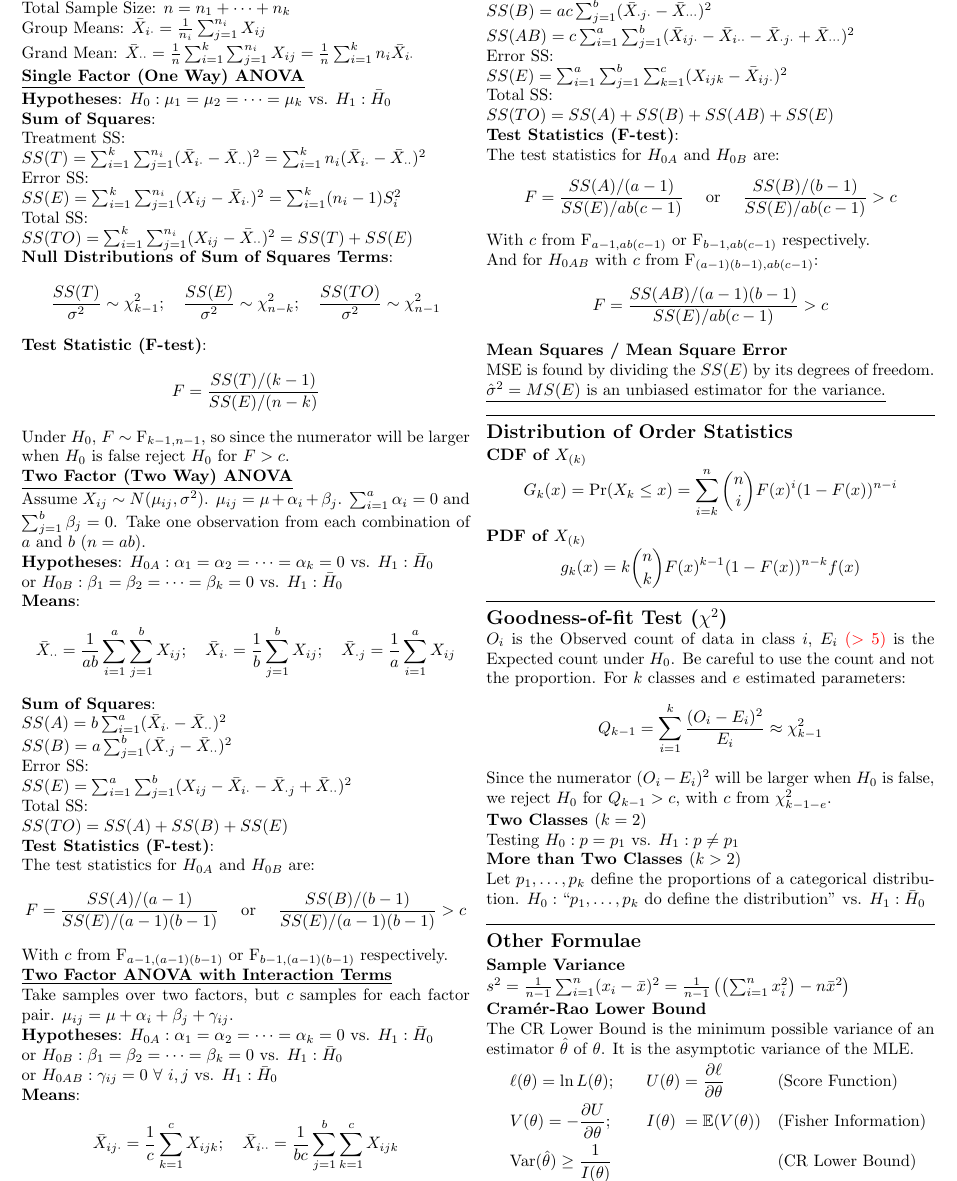
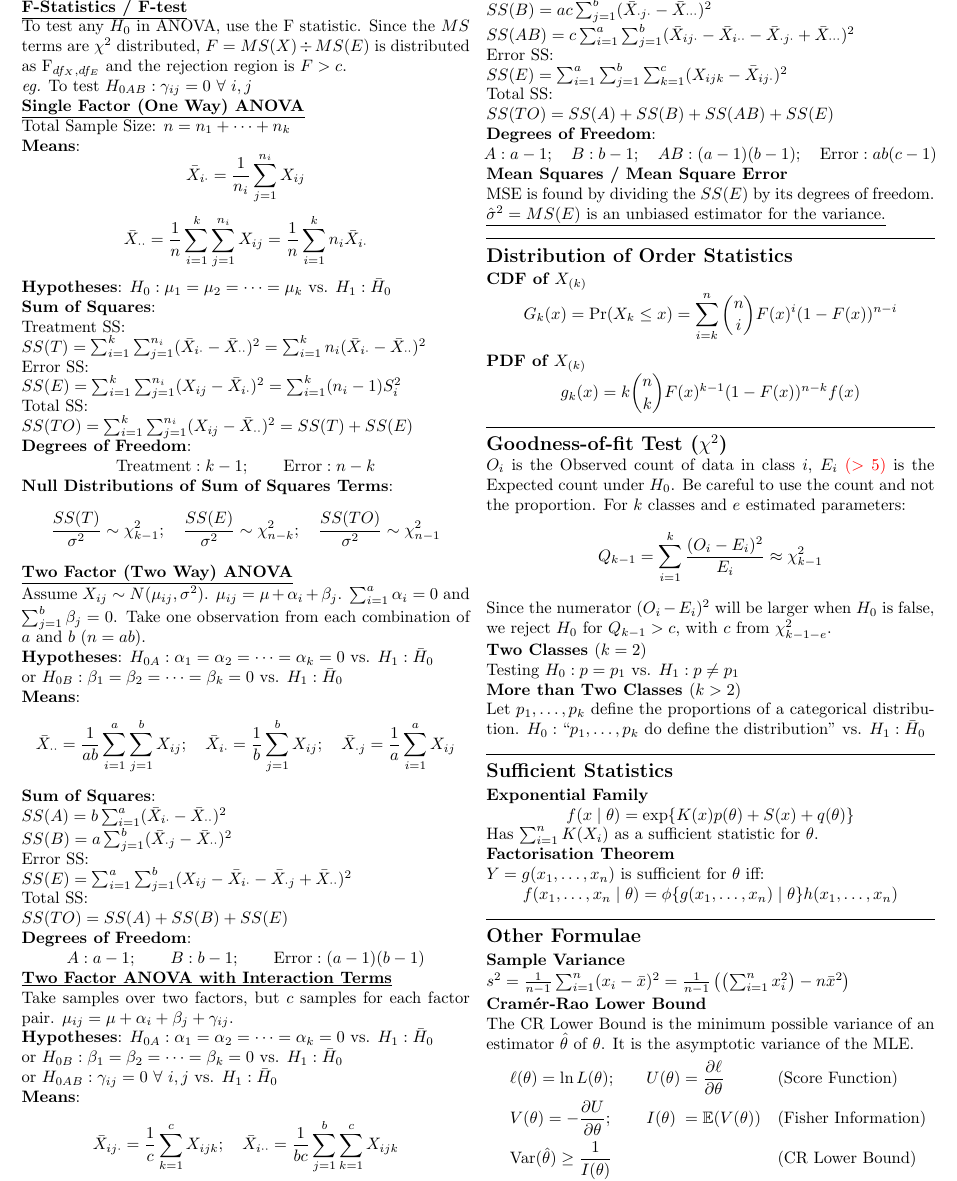
Before and after one commit to lucas-fern/MAST20005, a LaTeX document (summary-sheet/summary.tex): part of page 2 of 2, cut so that both start at the same text. Compiled offline with pdfLaTeX.

Commit message:
Removed F statistics and replaced with Sufficiency

```diff
--- a/summary-sheet/summary.tex
+++ b/summary-sheet/summary.tex
@@ -151,12 +151,15 @@ $$\frac{\bar{X} - \mu}{\sigma / \sqrt{n}} \sim \mbox{N}(0, 1); \quad \frac{\bar{
 
 \newpage
 \subsection*{ANOVA}
-All populations assumed to have equal variance.\\
-Total Sample Size: $n = n_{1} + \dots + n_{k}$\\
-Group Means: $\bar{X}_{i\cdot} = \frac{1}{n_{i}}\sum_{j=1}^{n_{i}} X_{ij}$\\
-Grand Mean: $\bar{X}_{\cdot \cdot} = \frac{1}{n}\sum_{i=1}^{k} \sum_{j=1}^{n_{i}} X_{ij} = \frac{1}{n}\sum_{i=1}^{k} n_{i}\bar{X}_{i\cdot}$
+All populations assumed to have equal variance.
+\subsubsection*{\underline{F-Statistics / F-test}}
+To test any $H_{0}$ in ANOVA, use the F statistic. Since the $MS$ terms are $\chi^{2}$ distributed, $F = MS(X) \div MS(E)$ is distributed as $\mbox{F}_{df_{X}, df_{E}}$ and the rejection region is $F > c$.\\
+\textit{eg.} To test $H_{0AB}: \gamma_{ij} = 0\ \forall\ i, j$
 
 \subsubsection*{\underline{Single Factor (One Way) ANOVA}}
+Total Sample Size: $n = n_{1} + \dots + n_{k}$\\
+\textbf{Means}: $$\bar{X}_{i\cdot} = \frac{1}{n_{i}}\sum_{j=1}^{n_{i}} X_{ij}$$
+$$\bar{X}_{\cdot \cdot} = \frac{1}{n}\sum_{i=1}^{k} \sum_{j=1}^{n_{i}} X_{ij} = \frac{1}{n}\sum_{i=1}^{k} n_{i}\bar{X}_{i\cdot}$$
 \textbf{Hypotheses}: $H_{0}: \mu_{1} = \mu_{2} = \dots = \mu_{k}$ vs. $H_{1}: \bar{H}_{0}$\\
 \textbf{Sum of Squares}:\\
 Treatment SS:\\
@@ -165,11 +168,10 @@ Error SS:\\
 $SS(E) = \sum_{i=1}^{k} \sum_{j=1}^{n_{i}} (X_{ij} - \bar{X}_{i\cdot})^{2} = \sum_{i=1}^{k} (n_{i} - 1) S_{i}^{2}$\\
 Total SS:\\
 $SS(TO) = \sum_{i=1}^{k} \sum_{j=1}^{n_{i}} (X_{ij} - \bar{X}_{\cdot \cdot})^{2} = SS(T) + SS(E)$\\
+\textbf{Degrees of Freedom}:\\
+\centerline{$\mbox{Treatment}: k-1; \qquad \mbox{Error}: n-k$}
 \textbf{Null Distributions of Sum of Squares Terms}:
 $$\frac{SS(T)}{\sigma^{2}} \sim \chi^{2}_{k-1}; \quad \frac{SS(E)}{\sigma^{2}} \sim \chi^{2}_{n-k}; \quad \frac{SS(TO)}{\sigma^{2}} \sim \chi^{2}_{n-1}$$
-\textbf{Test Statistic (F-test)}:
-$$F = \frac{SS(T) / (k-1)}{SS(E) / (n-k)}$$
-Under $H_{0}$, $F \sim \mbox{F}_{k-1, n-1}$, so since the numerator will be larger when $H_{0}$ is false reject $H_{0}$ for $F > c$.
 
 \subsubsection*{\underline{Two Factor (Two Way) ANOVA}}
 Assume $X_{ij} \sim N(\mu_{ij}, \sigma^{2})$. $\mu_{ij} = \mu + \alpha_{i} + \beta_{j}$. $\sum_{i=1}^{a} \alpha_{i} = 0$ and $\sum_{j=1}^{b} \beta_{j} = 0$. Take one observation from each combination of $a$ and $b$ ($n = ab$).\\
@@ -184,10 +186,8 @@ Error SS:\\
 $SS(E) = \sum_{i=1}^{a} \sum_{j=1}^{b} (X_{ij} - \bar{X}_{i\cdot} - \bar{X}_{\cdot j} + \bar{X}_{\cdot \cdot})^{2}$\\
 Total SS:\\
 $SS(TO) = SS(A) + SS(B) + SS(E)$\\
-\textbf{Test Statistics (F-test)}:\\
-The test statistics for $H_{0A}$ and $H_{0B}$ are:
-$$F = \frac{SS(A) / (a-1)}{SS(E) / (a-1)(b-1)} \quad \mbox{ or } \quad \frac{SS(B) / (b-1)}{SS(E) / (a-1)(b-1)} > c$$
-With $c$ from $\mbox{F}_{a-1, (a-1)(b-1)}$ or $\mbox{F}_{b-1, (a-1)(b-1)}$ respectively.
+\textbf{Degrees of Freedom}:\\
+\centerline{$A: a-1; \qquad B: b-1; \qquad \mbox{Error}: (a-1)(b-1)$}
 
 \subsubsection*{\underline{Two Factor ANOVA with Interaction Terms}}
 Take samples over two factors, but $c$ samples for each factor pair. $\mu_{ij} = \mu + \alpha_{i} + \beta_{j} + \gamma_{ij}$.\\
@@ -205,12 +205,8 @@ Error SS:\\
 $SS(E) = \sum_{i=1}^{a} \sum_{j=1}^{b} \sum_{k=1}^{c} (X_{ijk} - \bar{X}_{i j \cdot})^{2}$\\
 Total SS:\\
 $SS(TO) = SS(A) + SS(B) + SS(AB) + SS(E)$\\
-\textbf{Test Statistics (F-test)}:\\
-The test statistics for $H_{0A}$ and $H_{0B}$ are:
-$$F = \frac{SS(A) / (a-1)}{SS(E) / ab(c-1)} \quad \mbox{ or } \quad \frac{SS(B) / (b-1)}{SS(E) / ab(c-1)} > c$$
-With $c$ from $\mbox{F}_{a-1, ab(c-1)}$ or $\mbox{F}_{b-1, ab(c-1)}$ respectively.\\
-And for $H_{0AB}$ with $c$ from $\mbox{F}_{(a-1)(b-1), ab(c-1)}$:
-$$F = \frac{SS(AB) / (a-1)(b-1)}{SS(E) / ab(c-1)} > c$$
+\textbf{Degrees of Freedom}:\\
+\centerline{$A: a-1; \quad B: b-1; \quad AB: (a-1)(b-1); \quad \mbox{Error}: ab(c-1)$}
 
 \subsubsection*{Mean Squares / Mean Square Error}
 MSE is found by dividing the $SS(E)$ by its degrees of freedom.\\
@@ -235,6 +231,15 @@ Testing $H_{0}: p = p_{1}$ vs. $H_{1}: p \neq p_{1}$
 Let $p_{1}, \dots, p_{k}$ define the proportions of a categorical distribution. $H_{0}: ``p_{1}, \dots, p_{k} \mbox{ do define the distribution}"$ vs. $H_{1}: \bar{H}_{0}$
 
 \noindent\rule{\linewidth}{0.25pt}
+\subsection*{Sufficient Statistics}
+\subsubsection*{Exponential Family}
+\centerline{$f(x \mid \theta) = \mbox{exp}\{K(x)p(\theta) + S(x) + q(\theta)\}$}
+Has $\sum_{i=1}^{n} K(X_{i})$ as a sufficient statistic for $\theta$.
+\subsubsection*{Factorisation Theorem}
+$Y = g(x_{1}, \dots, x_{n})$ is sufficient for $\theta$ iff:\\
+\centerline{$f(x_{1}, \dots, x_{n} \mid \theta) = \phi\{g(x_{1}, \dots, x_{n}) \mid \theta\} h(x_{1}, \dots, x_{n})$}
+
+\noindent\rule{\linewidth}{0.25pt}
 \subsection*{Other Formulae}
 \subsubsection*{Sample Variance}
 $s^2 = \frac{1}{n-1} \sum_{i=1}^{n} (x_{i}-\bar{x})^2 = \frac{1}{n-1} \left( \left( \sum_{i=1}^{n} x_{i}^2 \right) -n \bar{x}^2 \right)$
```
Also changed, not shown: summary-sheet/summary.pdf, summary-sheet/summary.tex (2 more changed lines).
